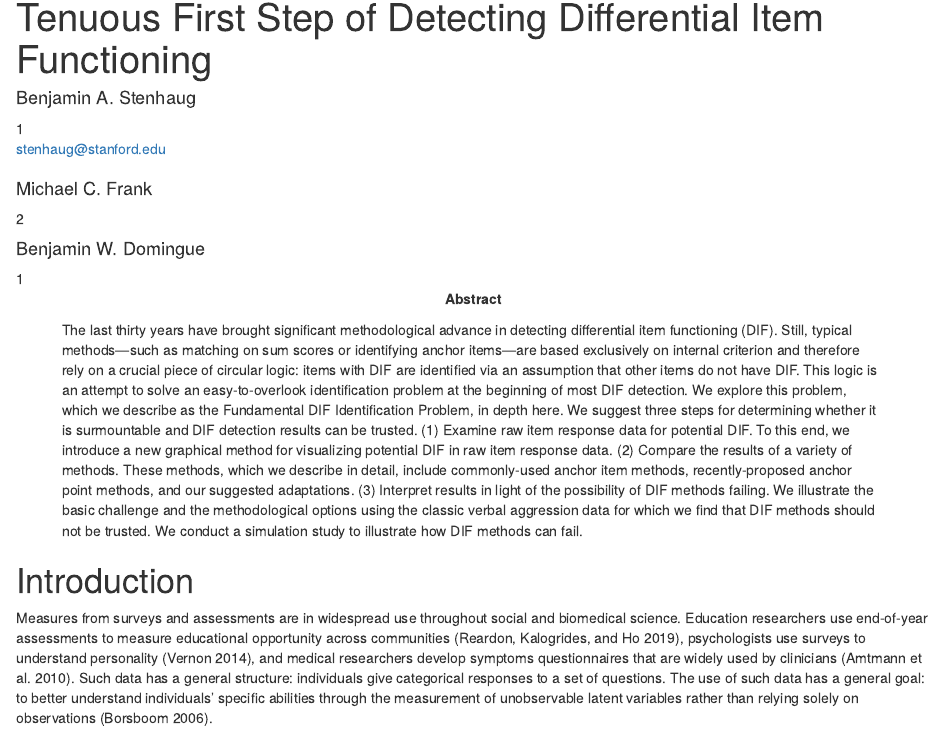
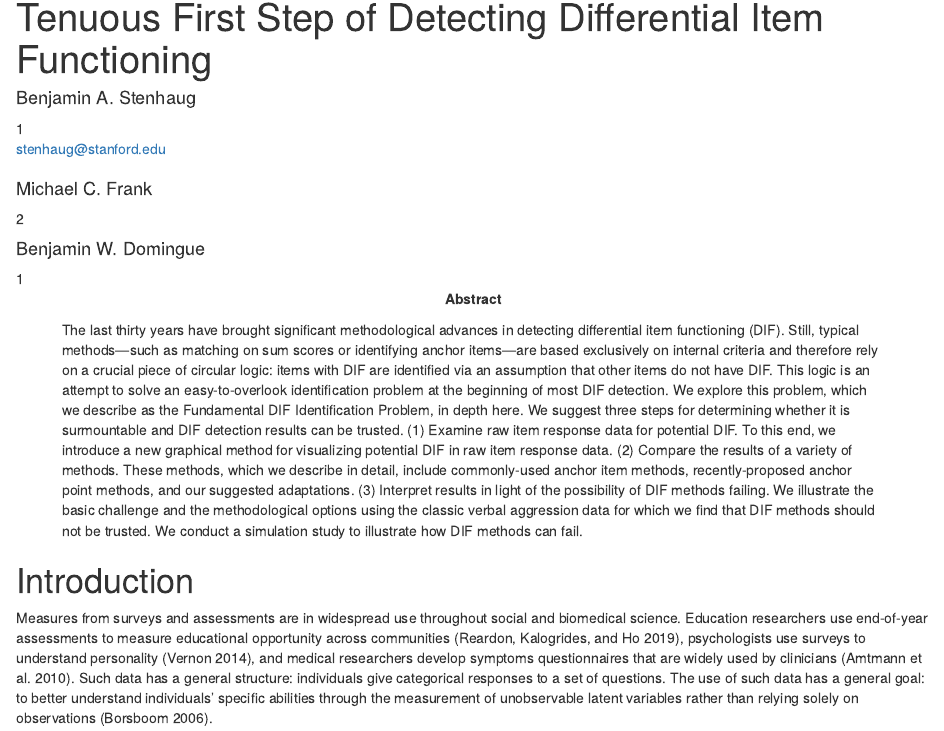
Before and after one commit to stenhaug/agnostic-identification, an R Markdown document (paper/paper_apa.Rmd): the page in a window 1100 px wide, from 70 px down. Rendered offline with R 4.5, knitr and Pandoc, with nearby package versions; some code elsewhere in the file could not run offline.

Commit message:
small updates to abstract

```diff
--- a/paper/paper_apa.Rmd
+++ b/paper/paper_apa.Rmd
@@ -23,7 +23,7 @@ authornote: |
   The research reported here was supported by the Institute of Education Sciences, U.S. Department of Education, through Grant R305B140009 to the Board of Trustees of the Leland Stanford Junior University. The opinions expressed are those of the author and do not represent views of the Institute or the U.S. Department of Education.
 
 abstract: |
-  The last thirty years have brought significant methodological advance in detecting differential item functioning (DIF). Still, typical methods—such as matching on sum scores or identifying anchor items—are based exclusively on internal criterion and therefore rely on a crucial piece of circular logic: items with DIF are identified via an assumption that other items do not have DIF. This logic is an attempt to solve an easy-to-overlook identification problem at the beginning of most DIF detection. We explore this problem, which we describe as the Fundamental DIF Identification Problem, in depth here. We suggest three steps for determining whether it is surmountable and DIF detection results can be trusted. (1) Examine raw item response data for potential DIF. To this end, we introduce a new graphical method for visualizing potential DIF in raw item response data. (2) Compare the results of a variety of methods. These methods, which we describe in detail, include commonly-used anchor item methods, recently-proposed anchor point methods, and our suggested adaptations. (3) Interpret results in light of the possibility of DIF methods failing. We illustrate the basic challenge and the methodological options using the classic verbal aggression data for which we find that DIF methods should not be trusted. We conduct a simulation study to illustrate how DIF methods can fail.
+  The last thirty years have brought significant methodological advances in detecting differential item functioning (DIF). Still, typical methods—such as matching on sum scores or identifying anchor items—are based exclusively on internal criteria and therefore rely on a crucial piece of circular logic: items with DIF are identified via an assumption that other items do not have DIF. This logic is an attempt to solve an easy-to-overlook identification problem at the beginning of most DIF detection. We explore this problem, which we describe as the Fundamental DIF Identification Problem, in depth here. We suggest three steps for determining whether it is surmountable and DIF detection results can be trusted. (1) Examine raw item response data for potential DIF. To this end, we introduce a new graphical method for visualizing potential DIF in raw item response data. (2) Compare the results of a variety of methods. These methods, which we describe in detail, include commonly-used anchor item methods, recently-proposed anchor point methods, and our suggested adaptations. (3) Interpret results in light of the possibility of DIF methods failing. We illustrate the basic challenge and the methodological options using the classic verbal aggression data for which we find that DIF methods should not be trusted. We conduct a simulation study to illustrate how DIF methods can fail.
 
 keywords          : "Item Response Theory; DIF; Anchor Items; Anchor Points; Bias"
 
```
Also changed, not shown: paper/paper_apa.tex, paper/paper_apa_files/figure-latex/achievegap-1.pdf, paper/paper_apa_files/figure-latex/achievegap-1.png, paper/paper_apa_files/figure-latex/anchorfalse-1.pdf, paper/paper_apa_files/figure-latex/anchorfalse-1.png, paper/paper_apa_files/figure-latex/aoaa-1.pdf, paper/paper_apa_files/figure-latex/aoaa-1.png, paper/paper_apa_files/figure-latex/aoaaoat-1.pdf, paper/paper_apa_files/figure-latex/aoaaoat-1.png, paper/paper_apa_files/figure-latex/difmap-1.pdf, paper/paper_apa_files/figure-latex/difmap-1.png, paper/paper_apa_files/figure-latex/emmilg-1.pdf, paper/paper_apa_files/figure-latex/emmilg-1.png, paper/paper_apa_files/figure-latex/minbc-1.pdf, 7 more files, 2 other files.
